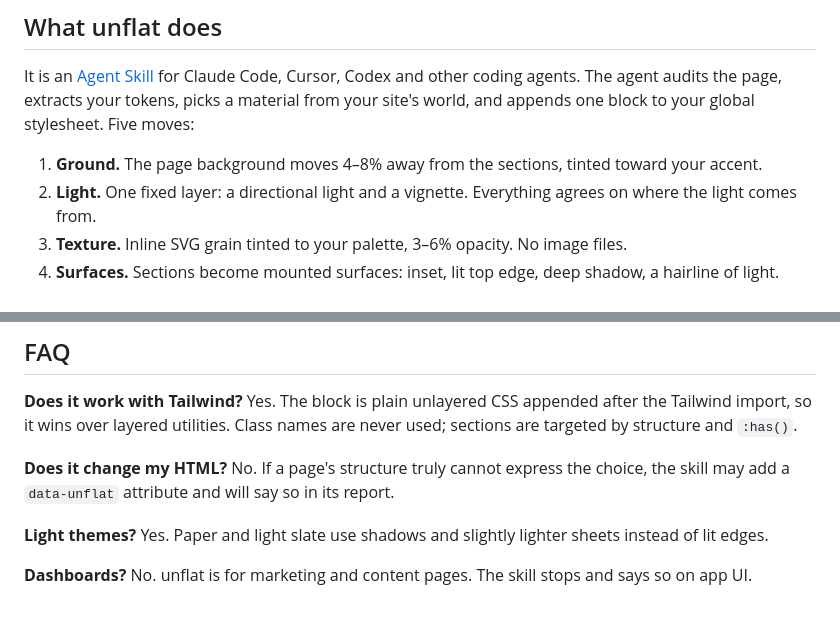
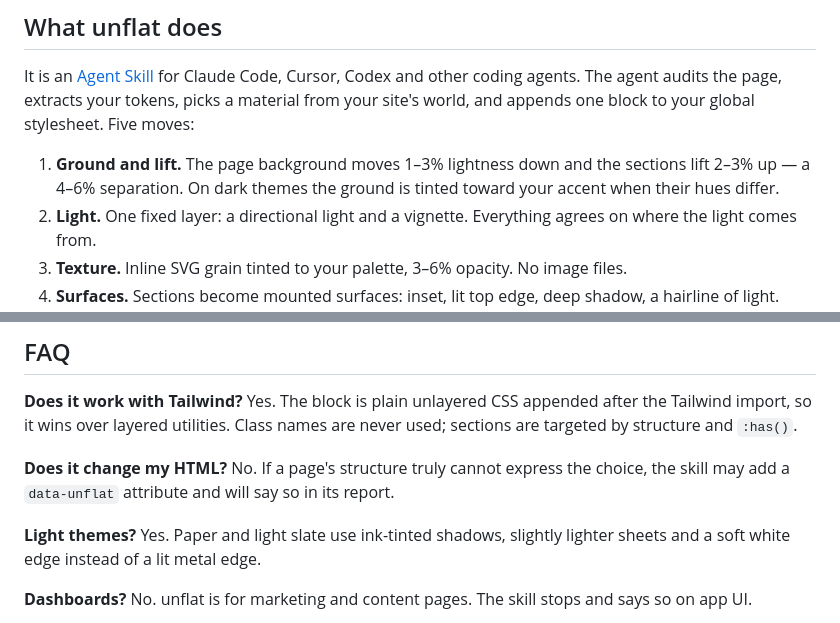
Before and after one commit to merturl4576/unflat, a Markdown page: README.md, 2 parts joined by grey strips. Drawn GitHub-style.

Commit message:
docs(readme): ground-and-lift numbers and the tint condition; light-theme edge wording

```diff
--- a/README.md
+++ b/README.md
@@ -16,7 +16,7 @@ AI-generated pages put everything on one plane. One background color, sections s
 
 It is an [Agent Skill](https://agentskills.io) for Claude Code, Cursor, Codex and other coding agents. The agent audits the page, extracts your tokens, picks a material from your site's world, and appends one block to your global stylesheet. Five moves:
 
-1. **Ground.** The page background moves 4–8% away from the sections, tinted toward your accent.
+1. **Ground and lift.** The page background moves 1–3% lightness down and the sections lift 2–3% up — a 4–6% separation. On dark themes the ground is tinted toward your accent when their hues differ.
 2. **Light.** One fixed layer: a directional light and a vignette. Everything agrees on where the light comes from.
 3. **Texture.** Inline SVG grain tinted to your palette, 3–6% opacity. No image files.
 4. **Surfaces.** Sections become mounted surfaces: inset, lit top edge, deep shadow, a hairline of light.
@@ -85,7 +85,7 @@ Every `after.html` in `examples/` is `before.html` plus the block and nothing el
 
 **Does it change my HTML?** No. If a page's structure truly cannot express the choice, the skill may add a `data-unflat` attribute and will say so in its report.
 
-**Light themes?** Yes. Paper and light slate use shadows and slightly lighter sheets instead of lit edges.
+**Light themes?** Yes. Paper and light slate use ink-tinted shadows, slightly lighter sheets and a soft white edge instead of a lit metal edge.
 
 **Dashboards?** No. unflat is for marketing and content pages. The skill stops and says so on app UI.
 
```
